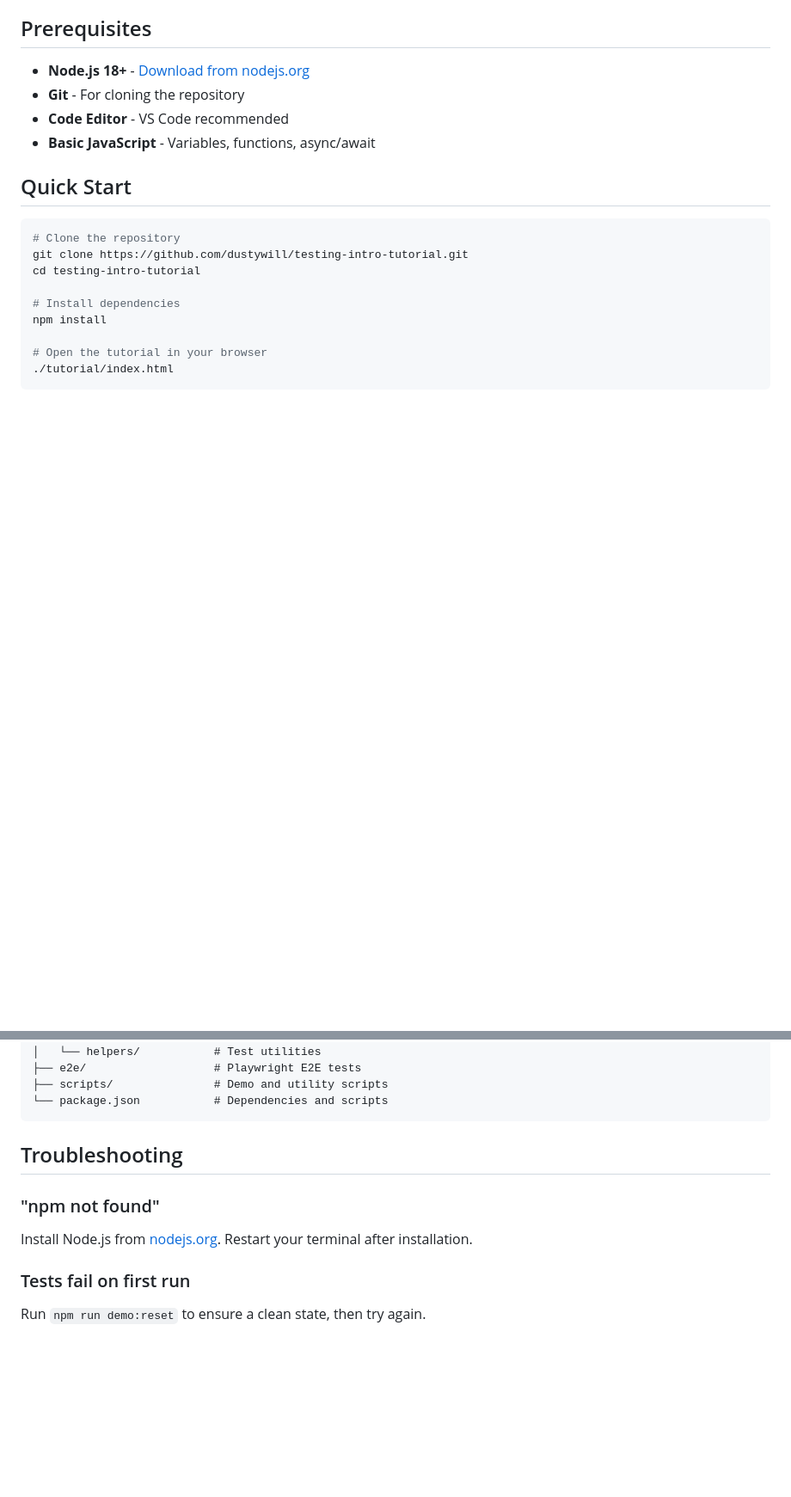
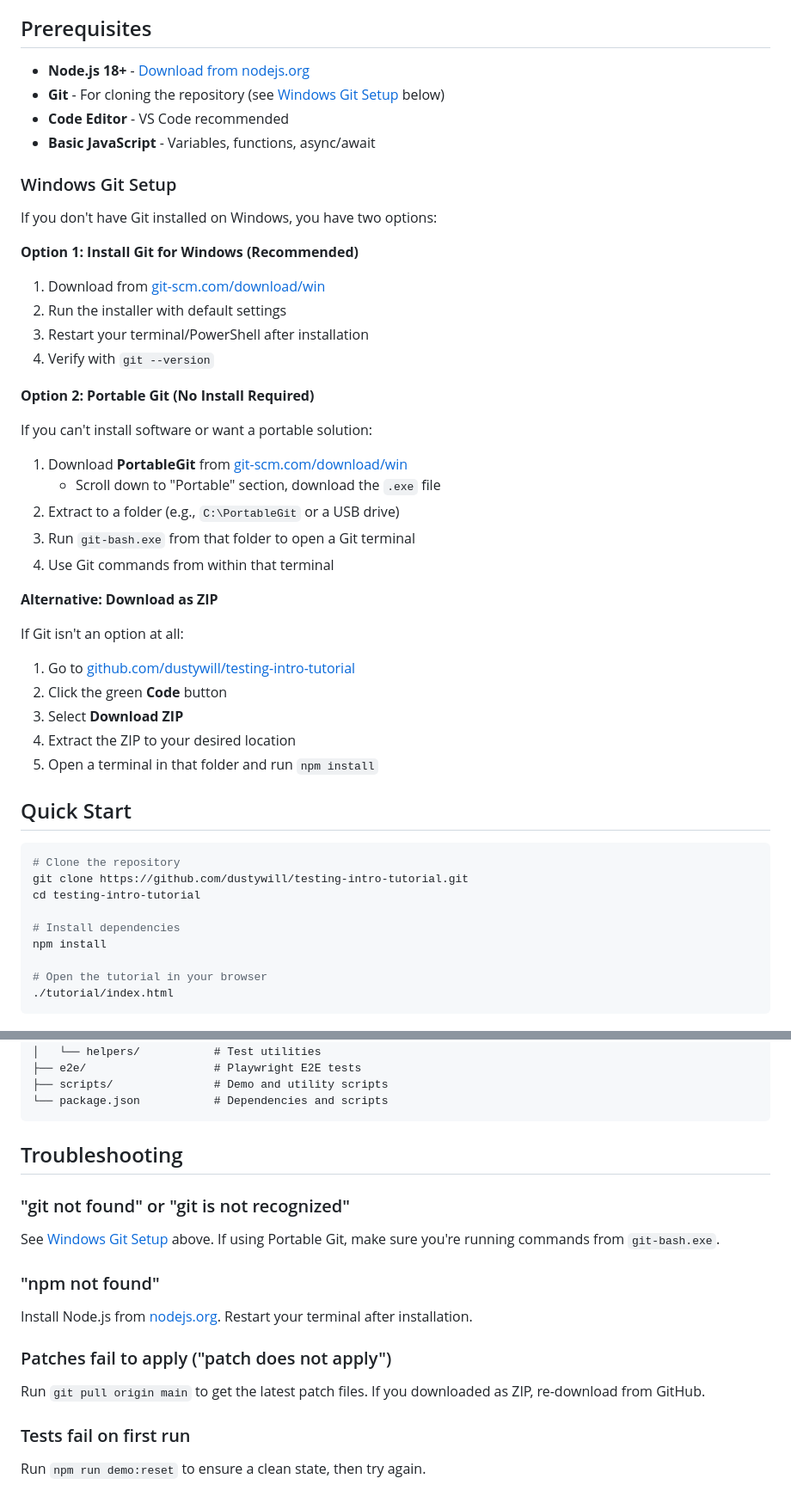
Before and after one commit to dustywill/testing-intro-tutorial, a Markdown page: README.md, 2 parts joined by grey strips. Shown at 86% size. GitHub-like rendering; blank space fills up the shorter version.

Commit message:
docs: add Windows Git setup instructions
- Added section for installing Git for Windows
- Added Portable Git instructions (no install required)
- Added ZIP download alternative for users without Git
- Added troubleshooting for git and patch issues

Co-Authored-By: Claude Opus 4.5 <noreply@anthropic.com>

```diff
--- a/README.md
+++ b/README.md
@@ -12,9 +12,40 @@ An interactive, self-paced tutorial that teaches automated testing best practice
 ## Prerequisites
 
 - **Node.js 18+** - [Download from nodejs.org](https://nodejs.org)
-- **Git** - For cloning the repository
+- **Git** - For cloning the repository (see [Windows Git Setup](#windows-git-setup) below)
 - **Code Editor** - VS Code recommended
 - **Basic JavaScript** - Variables, functions, async/await
+
+### Windows Git Setup
+
+If you don't have Git installed on Windows, you have two options:
+
+**Option 1: Install Git for Windows (Recommended)**
+
+1. Download from [git-scm.com/download/win](https://git-scm.com/download/win)
+2. Run the installer with default settings
+3. Restart your terminal/PowerShell after installation
+4. Verify with `git --version`
+
+**Option 2: Portable Git (No Install Required)**
+
+If you can't install software or want a portable solution:
+
+1. Download **PortableGit** from [git-scm.com/download/win](https://git-scm.com/download/win)
+   - Scroll down to "Portable" section, download the `.exe` file
+2. Extract to a folder (e.g., `C:\PortableGit` or a USB drive)
+3. Run `git-bash.exe` from that folder to open a Git terminal
+4. Use Git commands from within that terminal
+
+**Alternative: Download as ZIP**
+
+If Git isn't an option at all:
+
+1. Go to [github.com/dustywill/testing-intro-tutorial](https://github.com/dustywill/testing-intro-tutorial)
+2. Click the green **Code** button
+3. Select **Download ZIP**
+4. Extract the ZIP to your desired location
+5. Open a terminal in that folder and run `npm install`
 
 ## Quick Start
 
@@ -99,8 +130,14 @@ npm run build                     # Build for production
 
 ## Troubleshooting
 
+### "git not found" or "git is not recognized"
+See [Windows Git Setup](#windows-git-setup) above. If using Portable Git, make sure you're running commands from `git-bash.exe`.
+
 ### "npm not found"
 Install Node.js from [nodejs.org](https://nodejs.org). Restart your terminal after installation.
+
+### Patches fail to apply ("patch does not apply")
+Run `git pull origin main` to get the latest patch files. If you downloaded as ZIP, re-download from GitHub.
 
 ### Tests fail on first run
 Run `npm run demo:reset` to ensure a clean state, then try again.
```
